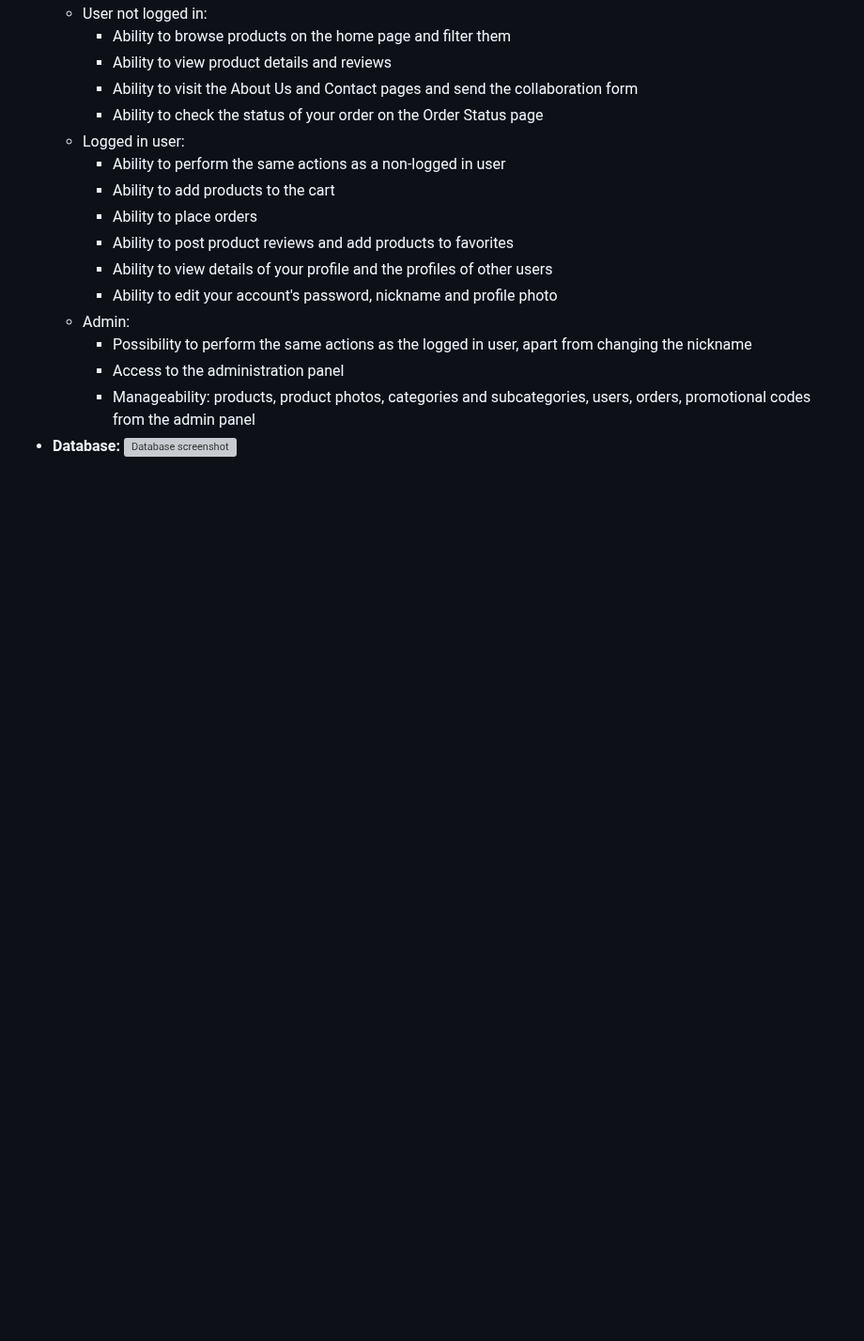
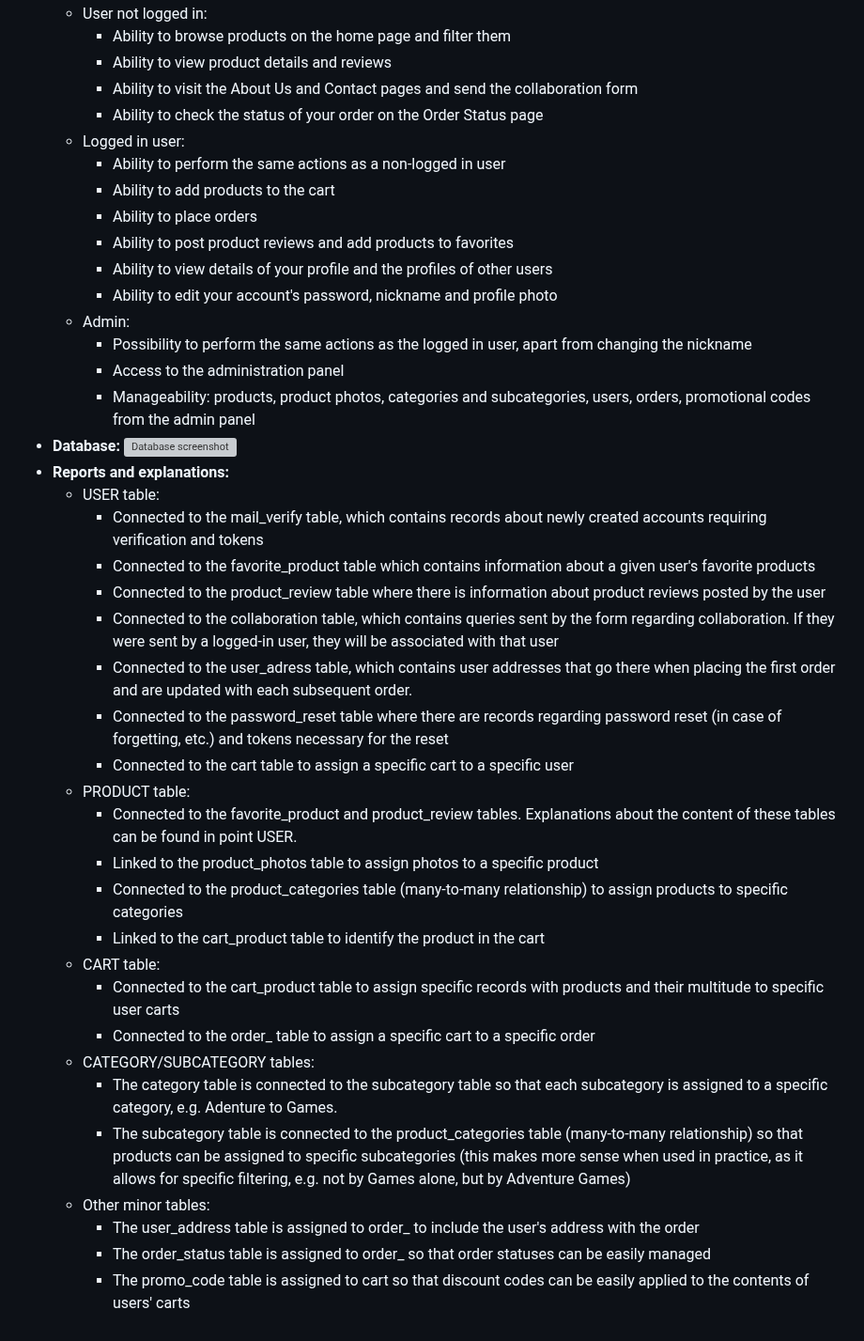
Before and after one commit to tymek300/Selene.io, a Markdown page: README.md, the part around the change. Shown at 94% size. Rendered like a GitHub page; blank space fills up the shorter version; grey boxes are pictures that could not be loaded.

```diff
--- a/README.md
+++ b/README.md
@@ -73,3 +73,27 @@ The goal of the Lunar e-commerce project, which sells software and gift cards, i
     + Manageability: products, product photos, categories and subcategories, users, orders, promotional codes from the admin panel
 - **Database:**
     ![Database screenshot](https://i.imgur.com/mGnArNg.png)
+- **Reports and explanations:**
+  * USER table:
+    + Connected to the mail_verify table, which contains records about newly created accounts requiring verification and tokens
+    + Connected to the favorite_product table which contains information about a given user's favorite products
+    + Connected to the product_review table where there is information about product reviews posted by the user
+    + Connected to the collaboration table, which contains queries sent by the form regarding collaboration. If they were sent by a logged-in user, they will be associated with that user
+    + Connected to the user_adress table, which contains user addresses that go there when placing the first order and are updated with each subsequent order.
+    + Connected to the password_reset table where there are records regarding password reset (in case of forgetting, etc.) and tokens necessary for the reset
+    + Connected to the cart table to assign a specific cart to a specific user
+  * PRODUCT table:
+    + Connected to the favorite_product and product_review tables. Explanations about the content of these tables can be found in point USER.
+    + Linked to the product_photos table to assign photos to a specific product
+    + Connected to the product_categories table (many-to-many relationship) to assign products to specific categories
+    + Linked to the cart_product table to identify the product in the cart
+  * CART table:
+    + Connected to the cart_product table to assign specific records with products and their multitude to specific user carts
+    + Connected to the order_ table to assign a specific cart to a specific order
+  * CATEGORY/SUBCATEGORY tables:
+    + The category table is connected to the subcategory table so that each subcategory is assigned to a specific category, e.g. Adenture to Games.
+    + The subcategory table is connected to the product_categories table (many-to-many relationship) so that products can be assigned to specific subcategories (this makes more sense when used in practice, as it         allows for specific filtering, e.g. not by Games alone, but by Adventure Games)
+  * Other minor tables:
+    + The user_address table is assigned to order_ to include the user's address with the order
+    + The order_status table is assigned to order_ so that order statuses can be easily managed
+    + The promo_code table is assigned to cart so that discount codes can be easily applied to the contents of users' carts
```
